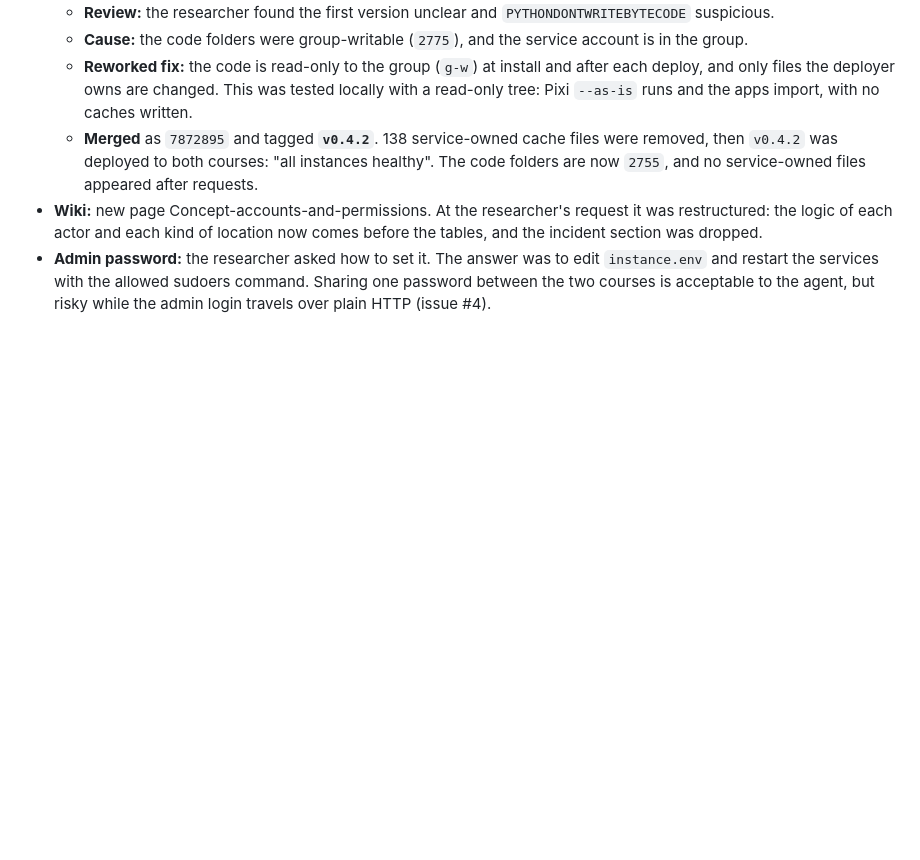
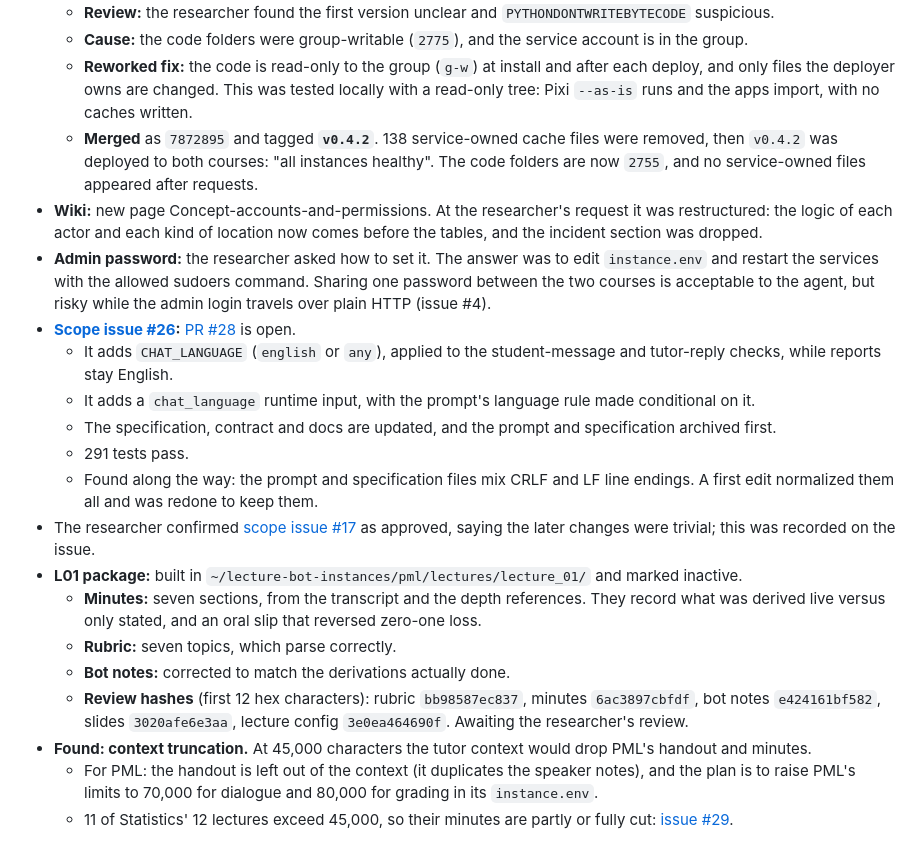
Before and after one commit to opherdonchin/lecture-bot, a Markdown page: HILD/journal/2026-10-22.md, the part around the change. Rendered like a GitHub page; blank space fills up the shorter version.

Commit message:
Journal: chat-language PR, L01 package built for review, truncation finding
Co-Authored-By: Claude Opus 5.5 <noreply@anthropic.com>

```diff
--- a/HILD/journal/2026-10-22.md
+++ b/HILD/journal/2026-10-22.md
@@ -152,3 +152,18 @@ The researcher merged [PR #24](https://github.com/opherdonchin/lecture-bot/pull/
   - **Merged** as `7872895` and tagged **`v0.4.2`**. 138 service-owned cache files were removed, then `v0.4.2` was deployed to both courses: "all instances healthy". The code folders are now `2755`, and no service-owned files appeared after requests.
 - **Wiki:** new page Concept-accounts-and-permissions. At the researcher's request it was restructured: the logic of each actor and each kind of location now comes before the tables, and the incident section was dropped.
 - **Admin password:** the researcher asked how to set it. The answer was to edit `instance.env` and restart the services with the allowed sudoers command. Sharing one password between the two courses is acceptable to the agent, but risky while the admin login travels over plain HTTP (issue #4).
+- **[Scope issue #26](https://github.com/opherdonchin/lecture-bot/issues/26):** [PR #28](https://github.com/opherdonchin/lecture-bot/pull/28) is open.
+  - It adds `CHAT_LANGUAGE` (`english` or `any`), applied to the student-message and tutor-reply checks, while reports stay English.
+  - It adds a `chat_language` runtime input, with the prompt's language rule made conditional on it.
+  - The specification, contract and docs are updated, and the prompt and specification archived first.
+  - 291 tests pass.
+  - Found along the way: the prompt and specification files mix CRLF and LF line endings. A first edit normalized them all and was redone to keep them.
+- The researcher confirmed [scope issue #17](https://github.com/opherdonchin/lecture-bot/issues/17) as approved, saying the later changes were trivial; this was recorded on the issue.
+- **L01 package:** built in `~/lecture-bot-instances/pml/lectures/lecture_01/` and marked inactive.
+  - **Minutes:** seven sections, from the transcript and the depth references. They record what was derived live versus only stated, and an oral slip that reversed zero-one loss.
+  - **Rubric:** seven topics, which parse correctly.
+  - **Bot notes:** corrected to match the derivations actually done.
+  - **Review hashes** (first 12 hex characters): rubric `bb98587ec837`, minutes `6ac3897cbfdf`, bot notes `e424161bf582`, slides `3020afe6e3aa`, lecture config `3e0ea464690f`. Awaiting the researcher's review.
+- **Found: context truncation.** At 45,000 characters the tutor context would drop PML's handout and minutes.
+  - For PML: the handout is left out of the context (it duplicates the speaker notes), and the plan is to raise PML's limits to 70,000 for dialogue and 80,000 for grading in its `instance.env`.
+  - 11 of Statistics' 12 lectures exceed 45,000, so their minutes are partly or fully cut: [issue #29](https://github.com/opherdonchin/lecture-bot/issues/29).
```
